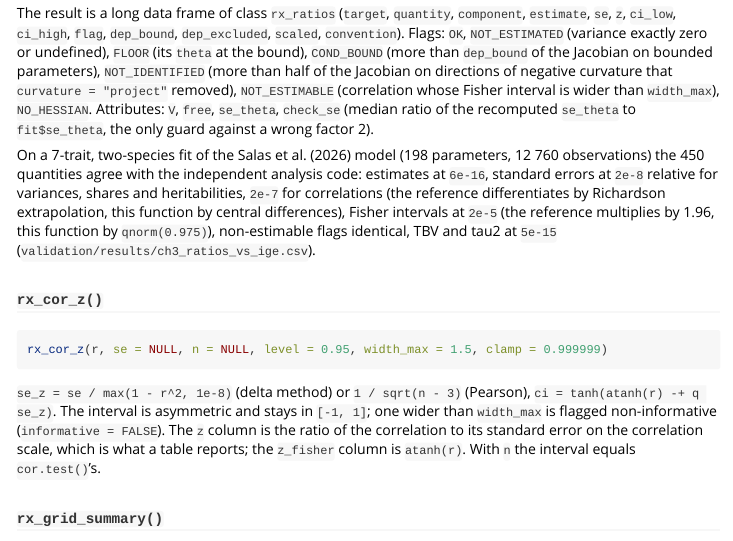
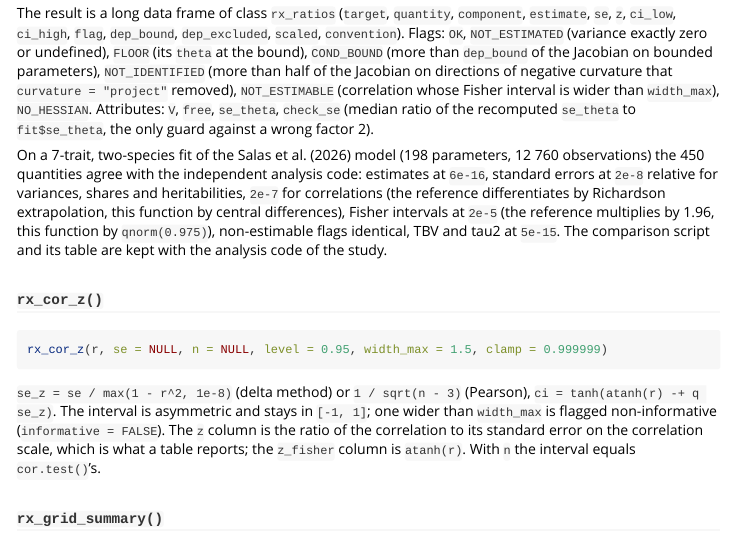
Before and after one commit to NicoSalas34/remlax, an R Markdown document (vignettes/r-interface.Rmd): the page in a window 1100 px wide, from 17880 px down. Rendered offline with R 4.5, knitr and Pandoc, with nearby package versions.

Commit message:
Point the remaining references to the validation scripts at the IGE analysis repository

```diff
--- a/vignettes/r-interface.Rmd
+++ b/vignettes/r-interface.Rmd
@@ -972,8 +972,9 @@
 `2e-7` for correlations (the reference differentiates by Richardson
 extrapolation, this function by central differences), Fisher intervals at
 `2e-5` (the reference multiplies by 1.96, this function by `qnorm(0.975)`),
-non-estimable flags identical, TBV and tau2 at `5e-15`
-(`validation/results/ch3_ratios_vs_ige.csv`).
+non-estimable flags identical, TBV and tau2 at `5e-15`.
+The comparison script and its table are kept with the analysis code of the
+study.
 
 ### `rx_cor_z()`
 
```
Also changed, not shown: 1 other file.
